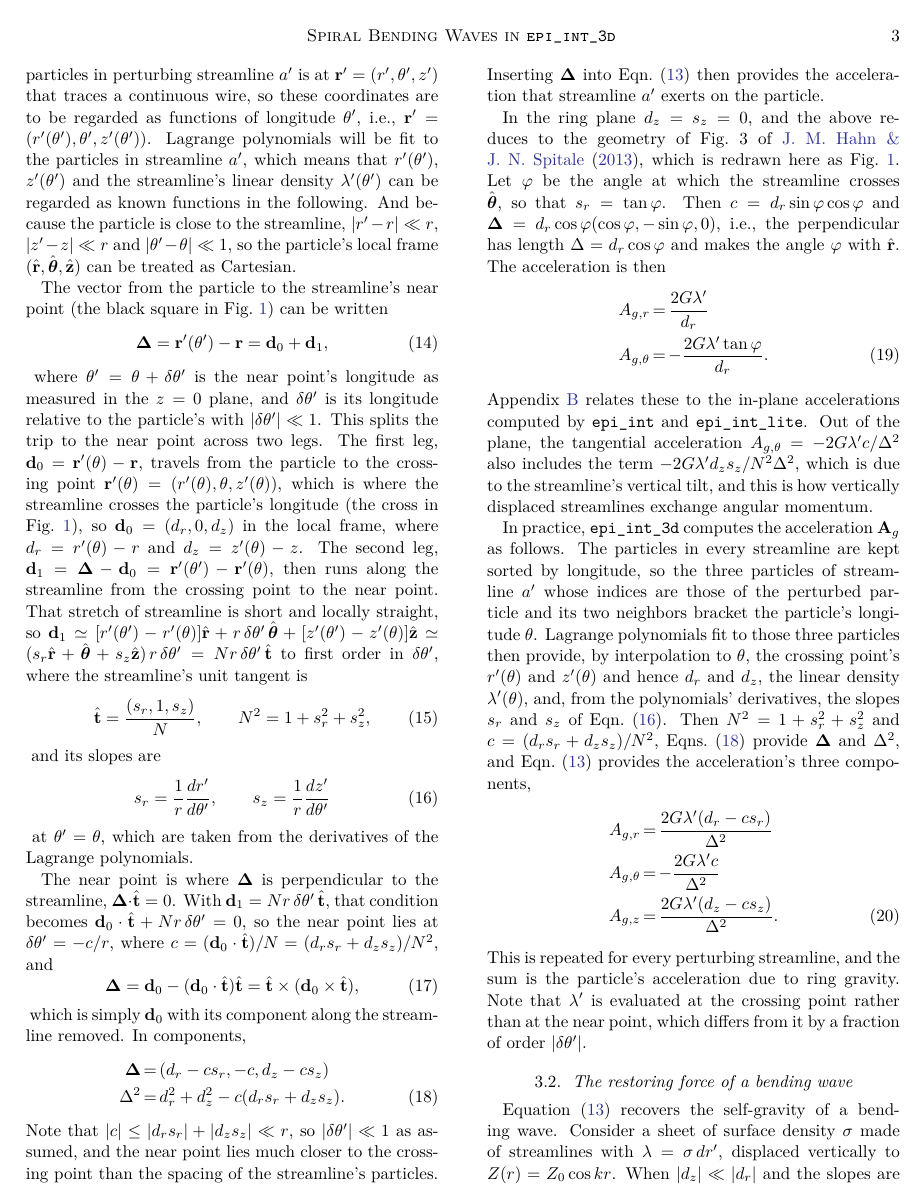
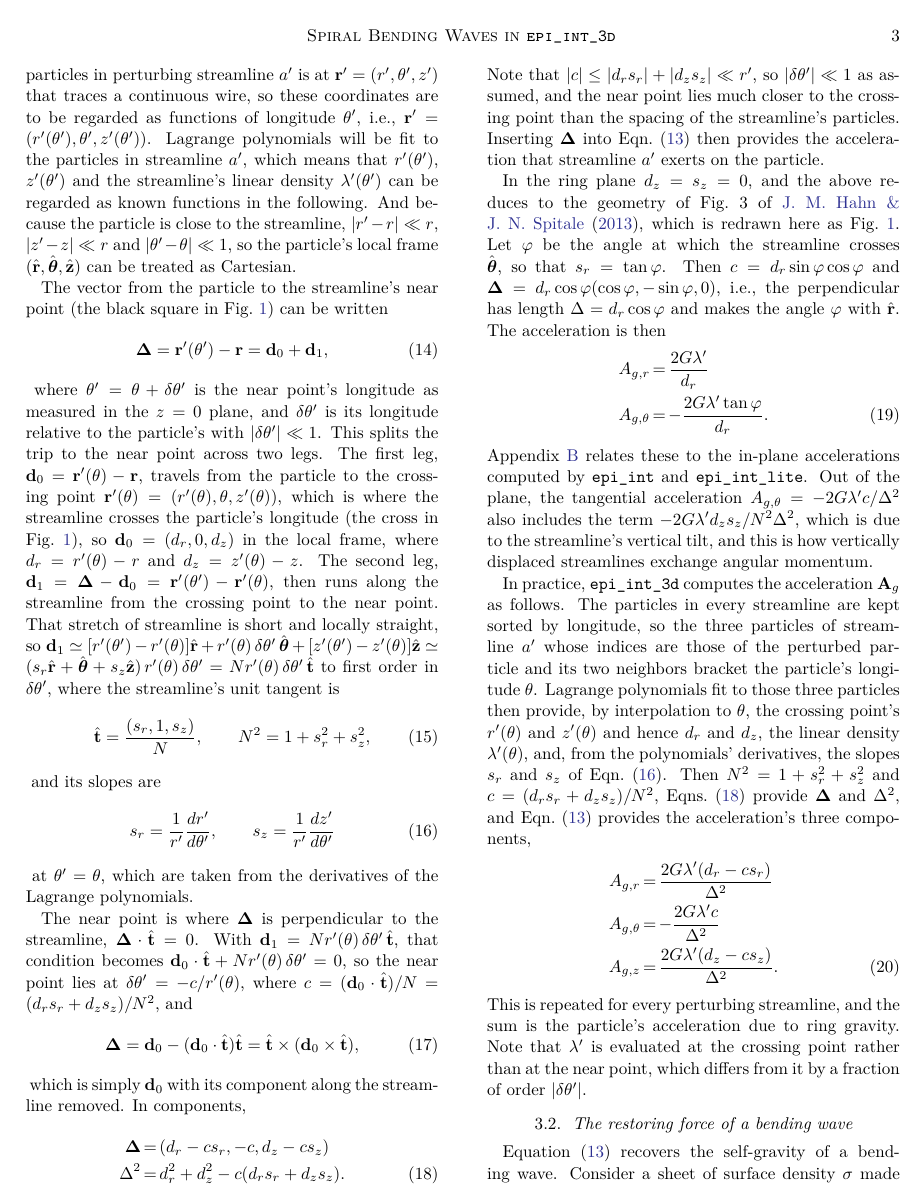
Before and after one commit to joehahn/epi_int_3d, a LaTeX paper (paper/epi_int_3d.tex): page 3 of 8. The pictures show the PDF file paper/epi_int_3d.pdf that the author committed with the source.

Commit message:
Paper: slopes divide by r'(theta), the crossing point's radius, as the kernel does (Eqn. 16, d1, dtheta' = -c/r'; sympy G10, G16)
Co-Authored-By: Claude Opus 5.5 <noreply@anthropic.com>

```diff
--- a/paper/epi_int_3d.tex
+++ b/paper/epi_int_3d.tex
@@ -242,8 +242,8 @@ particle's longitude (the cross in Fig.~\ref{fig:wire_planar}), so $\mathbf{d}_0
 $d_r = r'(\theta) - r$ and $d_z = z'(\theta) - z$. The second leg,
 $\mathbf{d}_1 = \boldsymbol{\Delta} - \mathbf{d}_0 = \mathbf{r}'(\theta') - \mathbf{r}'(\theta)$, then runs along the streamline from
 the crossing point to the near point. That stretch of streamline is short and locally straight, so
-$\mathbf{d}_1 \simeq [r'(\theta') - r'(\theta)]\hat{\mathbf{r}} + r\,\delta\theta'\,\hat{\boldsymbol{\theta}} + [z'(\theta') - z'(\theta)]\hat{\mathbf{z}} \simeq
-(s_r\hat{\mathbf{r}} + \hat{\boldsymbol{\theta}} + s_z\hat{\mathbf{z}})\,r\,\delta\theta' = N r\,\delta\theta'\,\hat{\mathbf{t}}$ to first order in
+$\mathbf{d}_1 \simeq [r'(\theta') - r'(\theta)]\hat{\mathbf{r}} + r'(\theta)\,\delta\theta'\,\hat{\boldsymbol{\theta}} + [z'(\theta') - z'(\theta)]\hat{\mathbf{z}} \simeq
+(s_r\hat{\mathbf{r}} + \hat{\boldsymbol{\theta}} + s_z\hat{\mathbf{z}})\,r'(\theta)\,\delta\theta' = N r'(\theta)\,\delta\theta'\,\hat{\mathbf{t}}$ to first order in
 $\delta\theta'$, where the streamline's unit tangent is
 \begin{equation}
     \label{eqn:wire_t}
@@ -252,15 +252,15 @@ $\delta\theta'$, where the streamline's unit tangent is
 and its slopes are
 \begin{equation}
     \label{eqn:wire_slopes}
-    s_r = \frac{1}{r}\frac{dr'}{d\theta'}, \qquad
-    s_z = \frac{1}{r}\frac{dz'}{d\theta'}
+    s_r = \frac{1}{r'}\frac{dr'}{d\theta'}, \qquad
+    s_z = \frac{1}{r'}\frac{dz'}{d\theta'}
 \end{equation}
 at $\theta' = \theta$, which are taken from the derivatives of the Lagrange polynomials.
 
 The near point is where $\boldsymbol{\Delta}$ is perpendicular to the streamline,
-$\boldsymbol{\Delta}\cdot\hat{\mathbf{t}} = 0$. With $\mathbf{d}_1 = N r\,\delta\theta'\,
-\hat{\mathbf{t}}$, that condition becomes $\mathbf{d}_0\cdot\hat{\mathbf{t}} + N r\,\delta\theta' = 0$,
-so the near point lies at $\delta\theta' = -c/r$, where $c = (\mathbf{d}_0\cdot\hat{\mathbf{t}})/N =
+$\boldsymbol{\Delta}\cdot\hat{\mathbf{t}} = 0$. With $\mathbf{d}_1 = N r'(\theta)\,\delta\theta'\,
+\hat{\mathbf{t}}$, that condition becomes $\mathbf{d}_0\cdot\hat{\mathbf{t}} + N r'(\theta)\,\delta\theta' = 0$,
+so the near point lies at $\delta\theta' = -c/r'(\theta)$, where $c = (\mathbf{d}_0\cdot\hat{\mathbf{t}})/N =
 (d_rs_r + d_zs_z)/N^2$, and
 \begin{equation}
     \label{eqn:wire_D}
@@ -273,7 +273,7 @@ which is simply $\mathbf{d}_0$ with its component along the streamline removed.
     \boldsymbol{\Delta} &=& (d_r - cs_r, -c, d_z - cs_z) \nonumber\\
     \Delta^2 &=& d_r^2 + d_z^2 - c(d_rs_r + d_zs_z).
 \end{eqnarray}
-Note that $|c| \le |d_rs_r| + |d_zs_z| \ll r$, so $|\delta\theta'| \ll 1$ as assumed, and the near
+Note that $|c| \le |d_rs_r| + |d_zs_z| \ll r'$, so $|\delta\theta'| \ll 1$ as assumed, and the near
 point lies much closer to the crossing point than the spacing of the streamline's particles.
 Inserting $\boldsymbol{\Delta}$ into Eqn.\ (\ref{eqn:wire_Ag}) then provides the acceleration that
 streamline $a'$ exerts on the particle.
@@ -320,7 +320,7 @@ which differs from it by a fraction of order $|\delta\theta'|$.
 \caption{The gravity of a perturbing streamline $a'$ on a particle in the ring plane: Fig.~3 of
 \cite{HS13}, redrawn. Near the particle's longitude, $a'$ (thin line, with the three particles nearest in longitude) is straight, tilted from
 $\hat{\boldsymbol{\theta}}$ by $\varphi$, where $\tan\varphi = s_r$, and it crosses that longitude at
-$\mathbf{d}_0 = d_r\hat{\mathbf{r}}$ from the particle (cross). Its near point (black square) lies $\mathbf{d}_1$ further along it, $r\,\delta\theta'$ along
+$\mathbf{d}_0 = d_r\hat{\mathbf{r}}$ from the particle (cross). Its near point (black square) lies $\mathbf{d}_1$ further along it, $r'\,\delta\theta'$ along
 $\hat{\boldsymbol{\theta}}$ from the crossing point (here $\delta\theta' < 0$). The perpendicular
 $\boldsymbol{\Delta} = \mathbf{r}' - \mathbf{r} = \mathbf{d}_0 + \mathbf{d}_1$
 (Eqn.\ \ref{eqn:wire_d}), where $\mathbf{r}$ and $\mathbf{r}'$ are the positions of the particle and
```
Also changed, not shown: notes/equations.md (+2 -2 lines), prompts/13-paper-streamline-gravity.md (+8 -0 lines), paper/epi_int_3d.pdf, paper/figures/wire_planar.pdf, paper/figures/wire_planar.png, paper/figures/wire_velocity.pdf, 2 other files.
